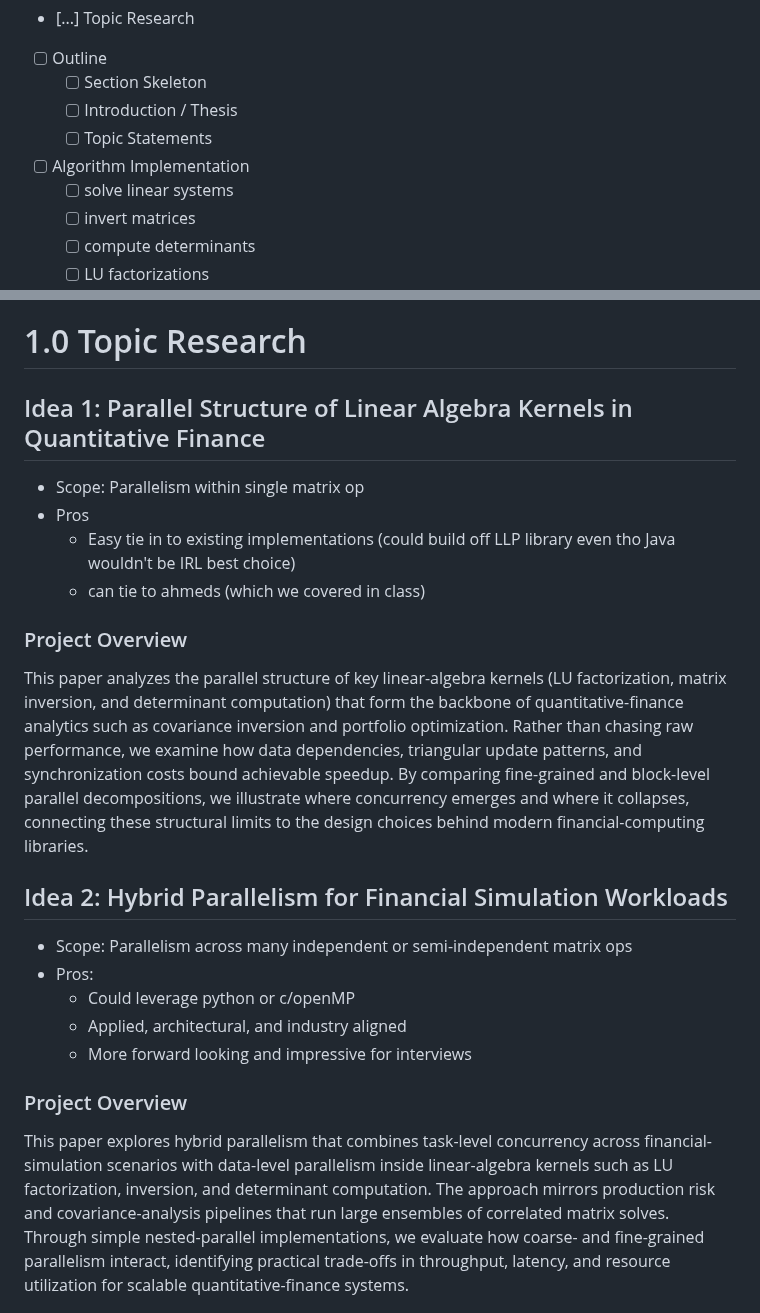
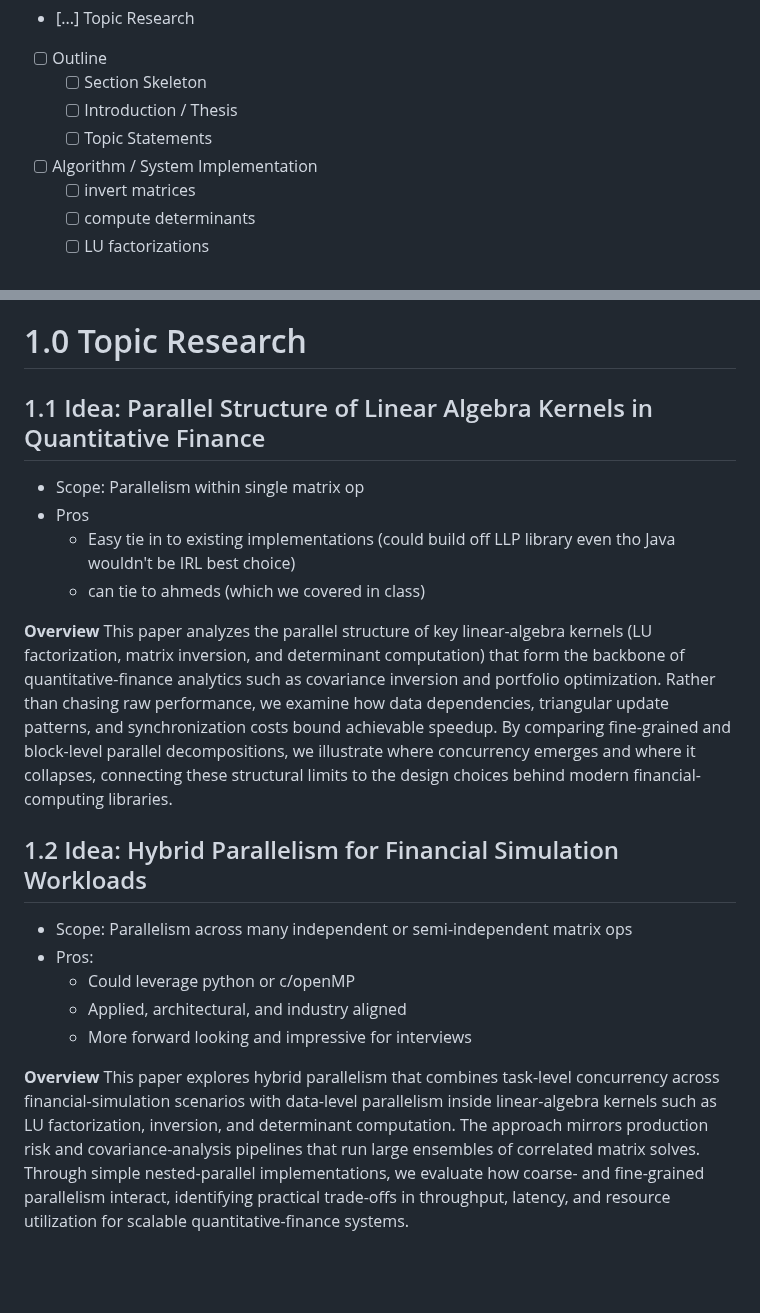
Before and after one commit to magescher/ParallelComputing, a Markdown page: docs/mat-ops.md, 2 parts joined by grey strips. GitHub-like rendering; blank space fills up the shorter version.

Commit message:
update topic research

```diff
--- a/docs/mat-ops.md
+++ b/docs/mat-ops.md
@@ -9,8 +9,7 @@ Topic: Implement parallel algorithms to solve linear systems, invert matrices, c
     - [ ] Section Skeleton
     - [ ] Introduction / Thesis
     - [ ] Topic Statements
-- [ ] Algorithm Implementation
-    - [ ] solve linear systems
+- [ ] Algorithm / System Implementation
     - [ ] invert matrices
     - [ ] compute determinants
     - [ ] LU factorizations
@@ -27,23 +26,23 @@ Topic: Implement parallel algorithms to solve linear systems, invert matrices, c
 
 # 1.0 Topic Research
 
-## Idea 1: Parallel Structure of Linear Algebra Kernels in Quantitative Finance
+## 1.1 Idea: Parallel Structure of Linear Algebra Kernels in Quantitative Finance
 - Scope: Parallelism within single matrix op
 - Pros
     - Easy tie in to existing implementations (could build off LLP library even tho Java wouldn't be IRL best choice)
     - can tie to ahmeds (which we covered in class)
 
-### Project Overview
+**Overview**
 This paper analyzes the parallel structure of key linear-algebra kernels (LU factorization, matrix inversion, and determinant computation) that form the backbone of quantitative-finance analytics such as covariance inversion and portfolio optimization. Rather than chasing raw performance, we examine how data dependencies, triangular update patterns, and synchronization costs bound achievable speedup. By comparing fine-grained and block-level parallel decompositions, we illustrate where concurrency emerges and where it collapses, connecting these structural limits to the design choices behind modern financial-computing libraries.
 
-## Idea 2: Hybrid Parallelism for Financial Simulation Workloads
+## 1.2 Idea: Hybrid Parallelism for Financial Simulation Workloads
 - Scope: Parallelism across many independent or semi-independent matrix ops
 - Pros:
     - Could leverage python or c/openMP
     - Applied, architectural, and industry aligned
     - More forward looking and impressive for interviews
 
-### Project Overview
+**Overview**
 This paper explores hybrid parallelism that combines task-level concurrency across financial-simulation scenarios with data-level parallelism inside linear-algebra kernels such as LU factorization, inversion, and determinant computation. The approach mirrors production risk and covariance-analysis pipelines that run large ensembles of correlated matrix solves. Through simple nested-parallel implementations, we evaluate how coarse- and fine-grained parallelism interact, identifying practical trade-offs in throughput, latency, and resource utilization for scalable quantitative-finance systems.
 
 # 2.0 Paper Outline
```
